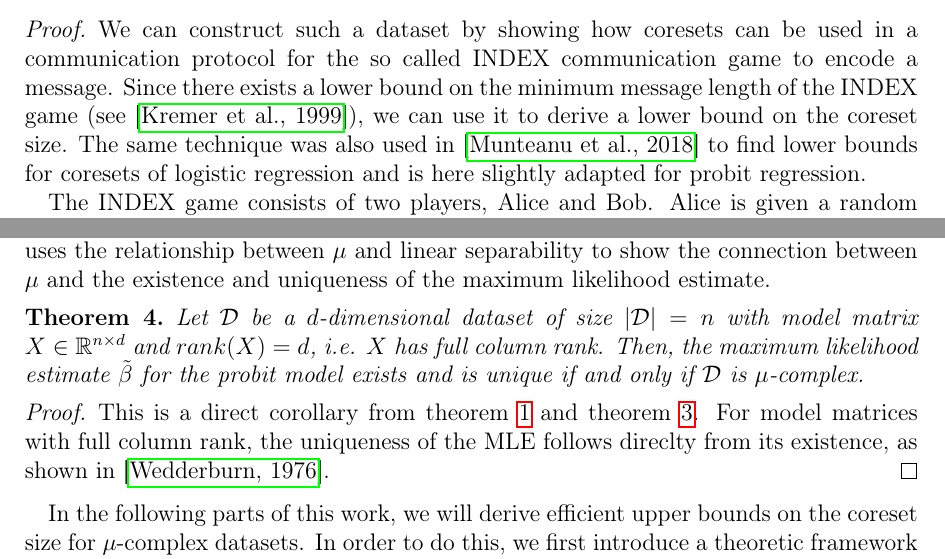
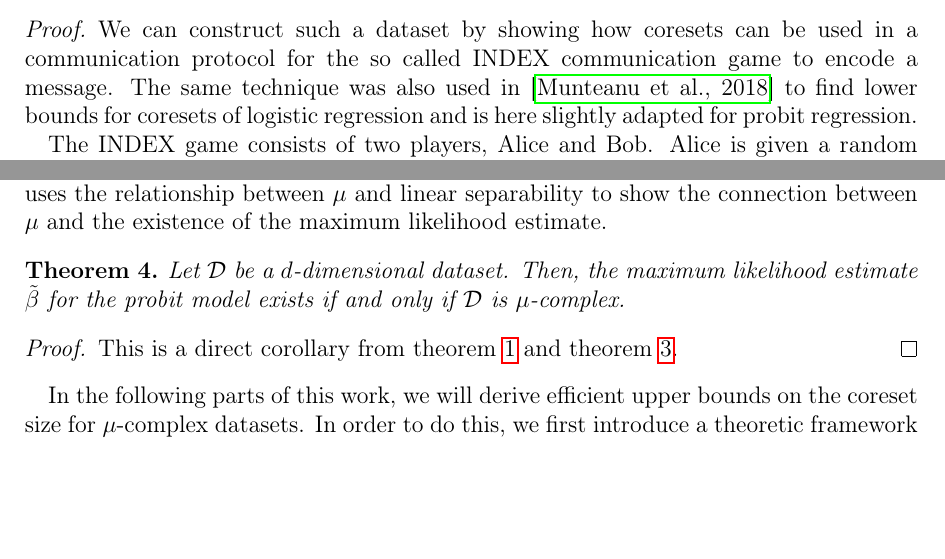
Before and after one commit to chr-peters/masters-thesis, a LaTeX thesis (masters_thesis_christian_peters.tex, which reads sections/coresets.tex): two parts of pages 14 and 18 of 32, joined at a grey line, cut so that both start at the same text, the shorter picture padded with empty space. Compiled offline with pdfLaTeX.

Commit message:
first corections and reconsidering the weights in the INDEX proof

```diff
--- a/sections/coresets.tex
+++ b/sections/coresets.tex
@@ -99,10 +99,6 @@ can be found.
     how coresets can be used in a
     communication protocol for the so called INDEX communication game
     to encode a message.
-    Since there exists a lower bound on the minimum
-    message length of the INDEX game (see~\cite{index}),
-    we can use it to derive a lower bound on the
-    coreset size.
     The same technique was also used in~\cite{on-coresets} to find
     lower bounds for coresets of logistic regression and is here slightly
     adapted for probit regression.
@@ -359,21 +358,16 @@ linear separability is also closely related to the existence
 of the maximum likelihood estimate in the probit model.
 The next theorem uses the relationship between $\mu$ and
 linear separability to show the connection between $\mu$
-and the existence and uniqueness of the maximum likelihood estimate.
+and the existence of the maximum likelihood estimate.
 
 \begin{theorem}
-    Let $\mathcal{D}$ be a $d$-dimensional dataset of size
-    $|\mathcal{D}| = n$ with model matrix $X \in \mathbb{R}^{n \times d}$
-    and $rank(X) = d$, i.e. $X$ has full column rank.
+    Let $\mathcal{D}$ be a $d$-dimensional dataset.
     Then, the maximum likelihood estimate $\tilde\beta$ for the probit
-    model exists and is unique if and only if $\mathcal{D}$ is $\mu$-complex.
+    model exists if and only if $\mathcal{D}$ is $\mu$-complex.
 \end{theorem}
 \begin{proof}
     This is a direct corollary from theorem~\ref{theorem:probit-existence}
     and theorem~\ref{theorem:mu-linear-separability}.
-    For model matrices with full column rank, the uniqueness of the
-    MLE follows
-    direclty from its existence, as shown in~\cite{wedderburn}.
 \end{proof}
 
 In the following parts of this work, we will derive efficient upper
```
Also changed, not shown: sections/coresets.tex (13 more changed lines).
